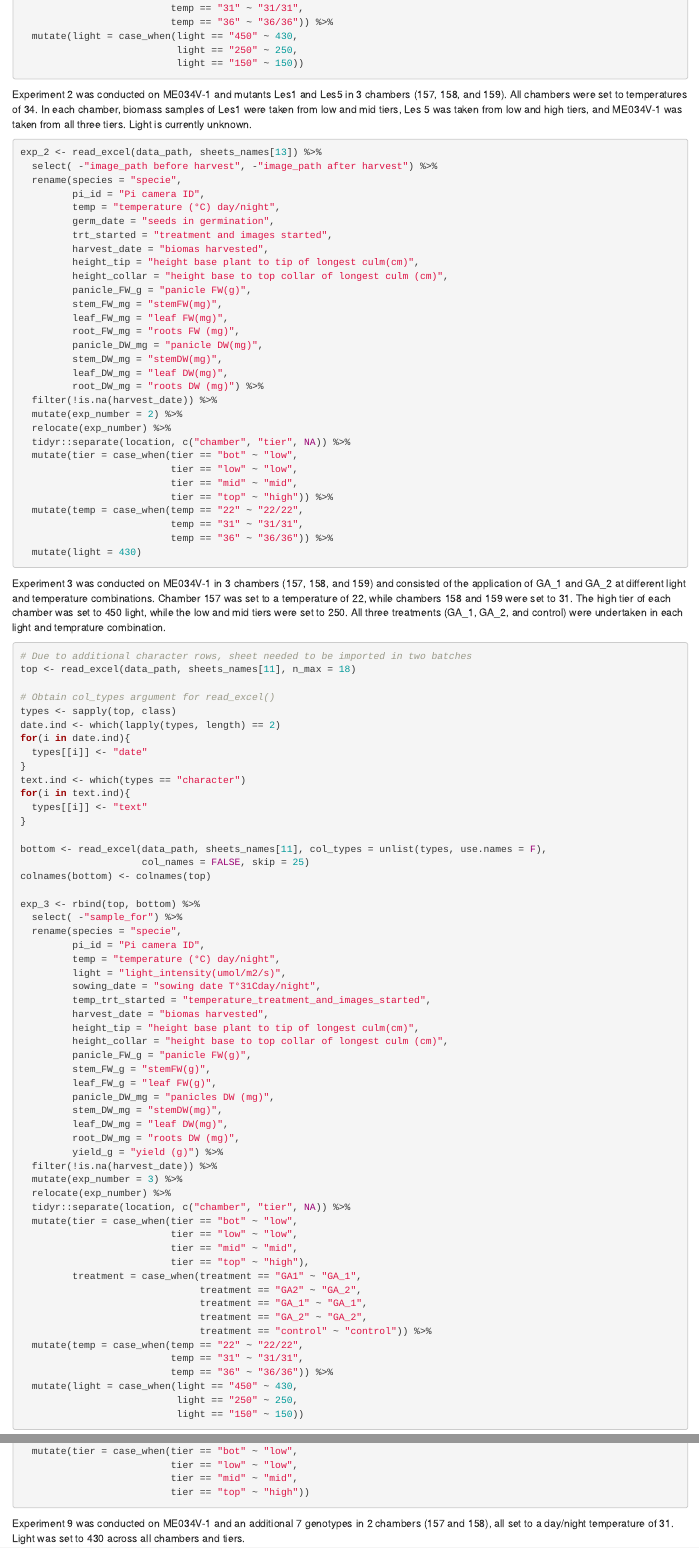
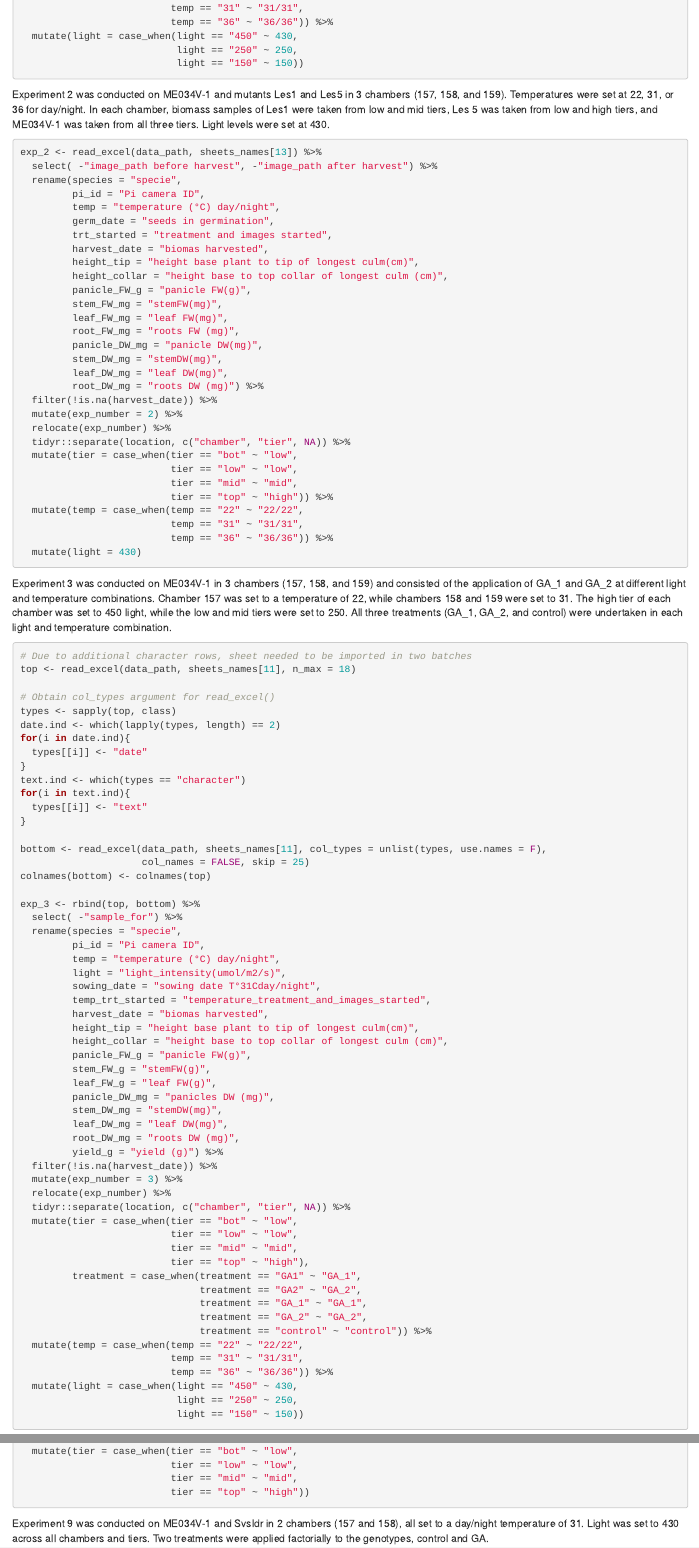
Before and after one commit to cct-datascience/sentinel-c4-photosynthesis, an R Markdown document (parameters_processing/biomass/01_organize_chamber_biomass.Rmd): the page in a window 1100 px wide, from 1180 px down, and a second part further down, joined at a grey line. Rendered offline with R 4.5, knitr and Pandoc, with nearby package versions; the code chunks are not run, so their results and figures are left out.

Commit message:
Edit per KR's review

````diff
--- a/parameters_processing/biomass/01_organize_chamber_biomass.Rmd
+++ b/parameters_processing/biomass/01_organize_chamber_biomass.Rmd
@@ -69,7 +69,7 @@ exp_1 <- read_excel(data_path, sheets_names[14]) %>%
                            light == "150" ~ 150))
 ```
 
-Experiment 2 was conducted on ME034V-1 and mutants Les1 and Les5 in 3 chambers (157, 158, and 159). All chambers were set to temperatures of 34. In each chamber, biomass samples of Les1 were taken from low and mid tiers, Les 5 was taken from low and high tiers, and ME034V-1 was taken from all three tiers. Light is currently unknown.
+Experiment 2 was conducted on ME034V-1 and mutants Les1 and Les5 in 3 chambers (157, 158, and 159). Temperatures were set at 22, 31, or 36 for day/night. In each chamber, biomass samples of Les1 were taken from low and mid tiers, Les 5 was taken from low and high tiers, and ME034V-1 was taken from all three tiers. Light levels were set at 430.
 ```{r 2nd}
 exp_2 <- read_excel(data_path, sheets_names[13]) %>%
   select( -"image_path before harvest", -"image_path after harvest") %>%
@@ -103,7 +103,7 @@ exp_2 <- read_excel(data_path, sheets_names[13]) %>%
   mutate(light = 430)
 ```
 
-Experiment 3 was conducted on ME034V-1 in 3 chambers (157, 158, and 159) and consisted of the application of GA_1 and GA_2 at different light and temperature combinations. Chamber 157 was set to a temperature of 22, while chambers 158 and 159 were set to 31. The high tier of each chamber was set to 450 light, while the low and mid tiers were set to 250. All three treatments (GA_1, GA_2, and control) were undertaken in each light and temprature combination.
+Experiment 3 was conducted on ME034V-1 in 3 chambers (157, 158, and 159) and consisted of the application of GA_1 and GA_2 at different light and temperature combinations. Chamber 157 was set to a temperature of 22, while chambers 158 and 159 were set to 31. The high tier of each chamber was set to 450 light, while the low and mid tiers were set to 250. All three treatments (GA_1, GA_2, and control) were undertaken in each light and temperature combination.
 ```{r 3rd}
 # Due to additional character rows, sheet needed to be imported in two batches
 top <- read_excel(data_path, sheets_names[11], n_max = 18)
@@ -336,7 +336,7 @@ exp_8 <- read_excel(data_path, sheets_names[3]) %>%
                           tier == "top" ~ "high"))
 ```
 
-Experiment 9 was conducted on ME034V-1 and an additional 7 genotypes in 2 chambers (157 and 158), all set to a day/night temperature of 31. Light was set to 430 across all chambers and tiers.
+Experiment 9 was conducted on ME034V-1 and Svsldr in 2 chambers (157 and 158), all set to a day/night temperature of 31. Light was set to 430 across all chambers and tiers. Two treatments were applied factorially to the genotypes, control and GA.
 ```{r 9th}
 exp_9 <- read_excel(data_path, sheets_names[4]) %>%
   select( -"notes", -"side_view_images_started",
````
